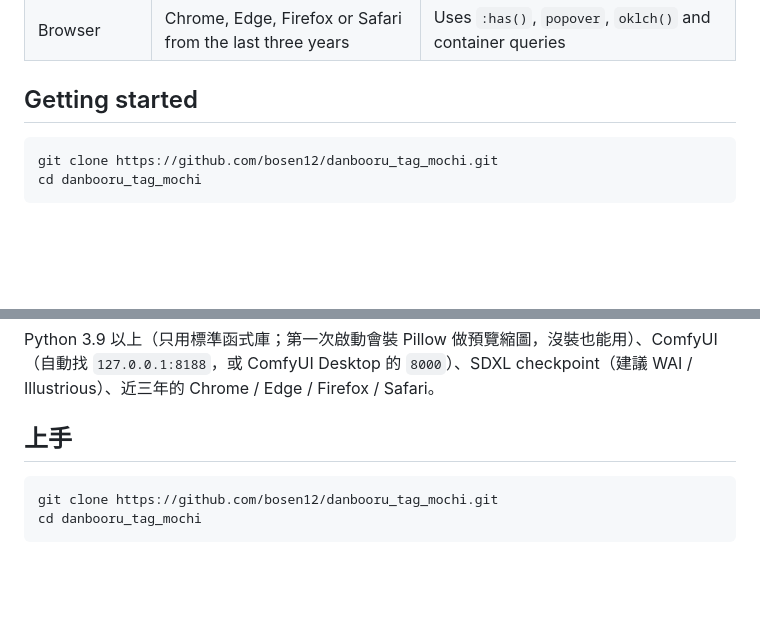
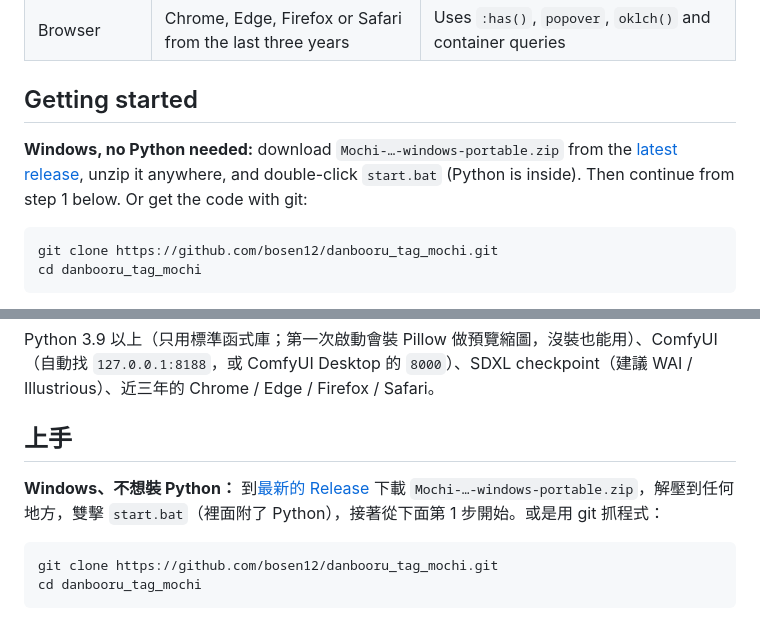
Before and after one commit to bosen12/danbooru_tag_mochi, a Markdown page: README.md, 2 parts joined by grey strips. Drawn GitHub-style; blank space fills up the shorter version.

Commit message:
v1.3: changelog; README points Windows users to the portable zip
Co-Authored-By: Claude Opus 5.5 <noreply@anthropic.com>

````diff
--- a/README.md
+++ b/README.md
@@ -69,6 +69,8 @@ The **Intro film** (`/intro.html`, 3 min) and the **Tutorial** (`/tutorial.html`
 | Browser | Chrome, Edge, Firefox or Safari from the last three years | Uses `:has()`, `popover`, `oklch()` and container queries |
 
 ## Getting started
+
+**Windows, no Python needed:** download `Mochi-…-windows-portable.zip` from the [latest release](https://github.com/bosen12/danbooru_tag_mochi/releases/latest), unzip it anywhere, and double-click `start.bat` (Python is inside). Then continue from step 1 below. Or get the code with git:
 
 ```bash
 git clone https://github.com/bosen12/danbooru_tag_mochi.git
@@ -261,6 +263,8 @@ Python 3.9 以上（只用標準函式庫；第一次啟動會裝 Pillow 做預
 
 ## 上手
 
+**Windows、不想裝 Python：** 到[最新的 Release](https://github.com/bosen12/danbooru_tag_mochi/releases/latest) 下載 `Mochi-…-windows-portable.zip`，解壓到任何地方，雙擊 `start.bat`（裡面附了 Python），接著從下面第 1 步開始。或是用 git 抓程式：
+
 ```bash
 git clone https://github.com/bosen12/danbooru_tag_mochi.git
 cd danbooru_tag_mochi
````
Also changed, not shown: CHANGELOG.md (+13 -0 lines).
